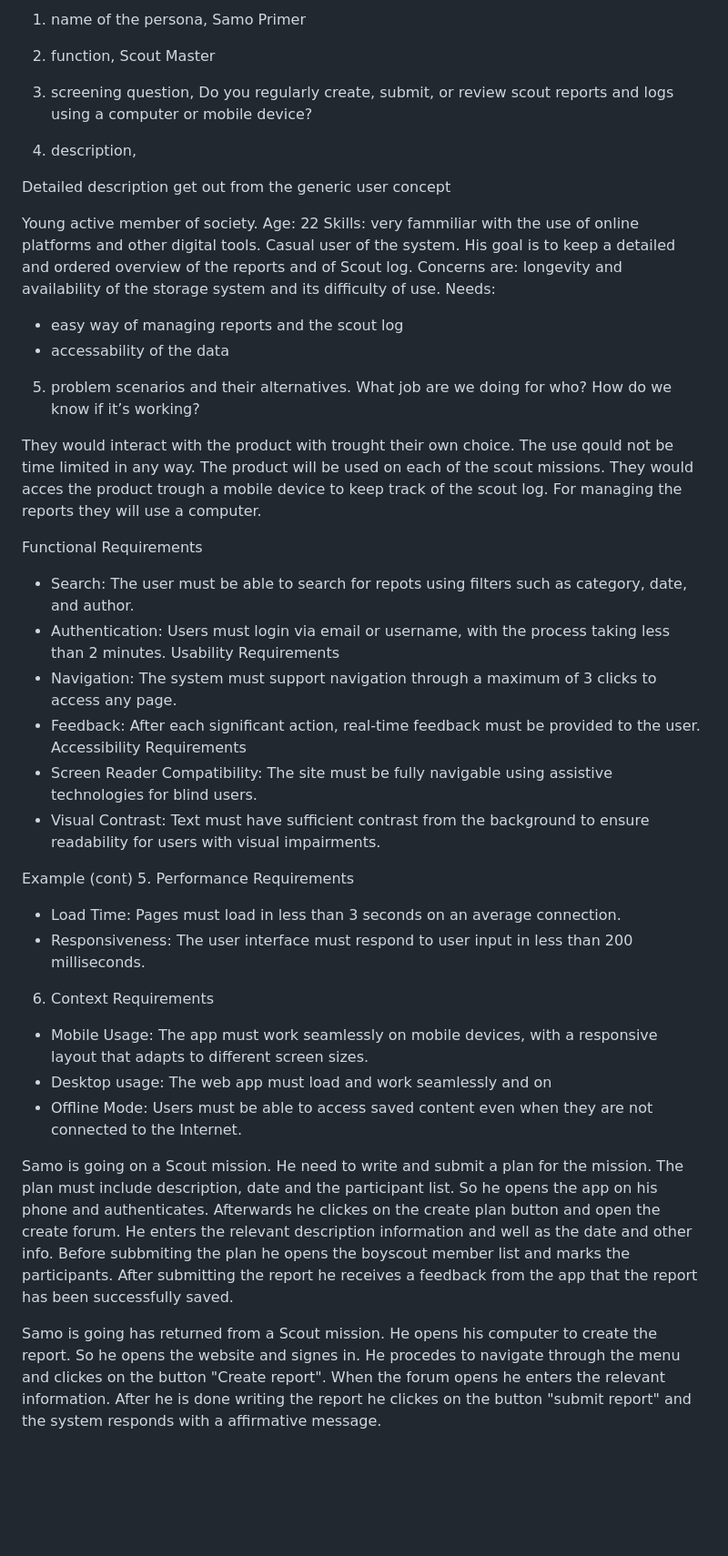
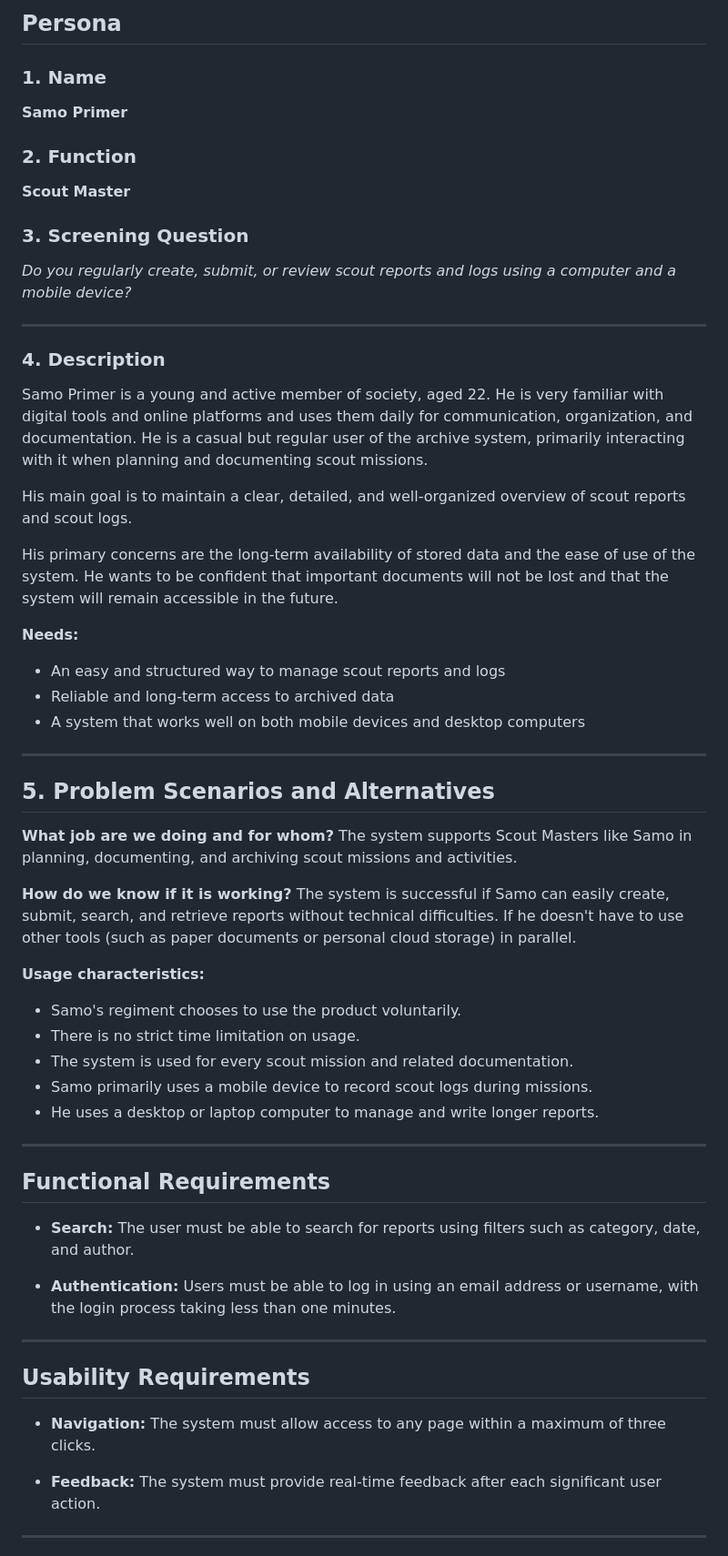
Before and after one commit to AhlinGregor/MIT_Project2526, a Markdown page: 2. naloga/persona.md, the part around one of its changes. Shown at 91% size. Drawn GitHub-style; blank space fills up the shorter version.

Commit message:
popravek

```diff
--- a/2. naloga/persona.md
+++ b/2. naloga/persona.md
@@ -1,64 +1,71 @@
-1. name of the persona,
-Samo Primer
+## Persona
 
-2. function,
-Scout Master
+### 1. Name
 
-3. screening question,
-Do you regularly create, submit, or review scout reports and logs using a computer or mobile device?
+**Samo Primer**
 
-4. description,
+### 2. Function
 
-Detailed description get out from the generic user concept
+**Scout Master**
 
-Young active member of society. Age: 22
-Skills: very fammiliar with the use of online platforms and other digital tools.
-Casual user of the system.
-His goal is to keep a detailed and ordered overview of the reports and of Scout log.
-Concerns are: longevity and availability of the storage system and its difficulty of use.
-Needs:
-- easy way of managing reports and the scout log
-- accessability of the data
+### 3. Screening Question
 
+*Do you regularly create, submit, or review scout reports and logs using a computer and a mobile device?*
 
-5. problem scenarios and their alternatives.
-What job are we doing for who? How do we know if it’s working?
+---
 
-They would interact with the product with trought their own choice.
-The use qould not be time limited in any way. The product will be used on each of the scout missions.
-They would acces the product trough a mobile device to keep track of the scout log.
-For managing the reports they will use a computer.
+### 4. Description
 
+Samo Primer is a young and active member of society, aged 22. He is very familiar with digital tools and online platforms and uses them daily for communication, organization, and documentation. He is a casual but regular user of the archive system, primarily interacting with it when planning and documenting scout missions.
 
-Functional Requirements
-- Search: The user must be able to search for repots using filters such as category, date,
-and author.
-- Authentication: Users must login via email or username, with the process taking less
-than 2 minutes.
-Usability Requirements
-- Navigation: The system must support navigation through a maximum of 3 clicks to
-access any page.
-- Feedback: After each significant action, real-time feedback must be provided to the user.
-Accessibility Requirements
-- Screen Reader Compatibility: The site must be fully navigable using assistive
-technologies for blind users.
-- Visual Contrast: Text must have sufficient contrast from the background to ensure
-readability for users with visual impairments.
+His main goal is to maintain a clear, detailed, and well-organized overview of scout reports and scout logs.
 
+His primary concerns are the long-term availability of stored data and the ease of use of the system. He wants to be confident that important documents will not be lost and that the system will remain accessible in the future.
 
-Example (cont)
-5. Performance Requirements
-- Load Time: Pages must load in less than 3 seconds on an average connection.
-- Responsiveness: The user interface must respond to user input in less than 200 milliseconds.
+**Needs:**
 
-6. Context Requirements
-- Mobile Usage: The app must work seamlessly on mobile devices, with a responsive layout that adapts to different screen sizes.
-- Desktop usage: The web app must load and work seamlessly and on
-- Offline Mode: Users must be able to access saved content even when they are not connected to the Internet.
+* An easy and structured way to manage scout reports and logs
+* Reliable and long-term access to archived data
+* A system that works well on both mobile devices and desktop computers
 
+---
 
-Samo is going on a Scout mission. He need to write and submit a plan for the mission. The plan must include description, date and the participant list. So he opens the app on his phone and authenticates. Afterwards he clickes on the create plan button and open the create forum. He enters the relevant description information and well as the date and other info. Before subbmiting the plan he opens the boyscout member list and marks the participants. After submitting the report he receives a feedback from the app that the report has been successfully saved.
+## 5. Problem Scenarios and Alternatives
 
+**What job are we doing and for whom?**
+The system supports Scout Masters like Samo in planning, documenting, and archiving scout missions and activities.
 
+**How do we know if it is working?**
+The system is successful if Samo can easily create, submit, search, and retrieve reports without technical difficulties.
+If he doesn't have to use other tools (such as paper documents or personal cloud storage) in parallel.
 
-Samo is going has returned from a Scout mission. He opens his computer to create the report. So he opens the website and signes in. He procedes to navigate through the menu and clickes on the button "Create report". When the forum opens he enters the relevant information. After he is done writing the report he clickes on the button "submit report" and the system responds with a affirmative message.
+**Usage characteristics:**
+
+* Samo's regiment chooses to use the product voluntarily.
+* There is no strict time limitation on usage.
+* The system is used for every scout mission and related documentation.
+* Samo primarily uses a mobile device to record scout logs during missions.
+* He uses a desktop or laptop computer to manage and write longer reports.
+
+---
+
+## Functional Requirements
+
+* **Search:**
+  The user must be able to search for reports using filters such as category, date, and author.
+
+* **Authentication:**
+  Users must be able to log in using an email address or username, with the login process taking less than one minutes.
+
+---
+
+## Usability Requirements
+
+* **Navigation:**
+  The system must allow access to any page within a maximum of three clicks.
+
+* **Feedback:**
+  The system must provide real-time feedback after each significant user action.
+
+---
+
```
Also changed, not shown: other parts of 2. naloga/persona.md (+50 -0 lines).
